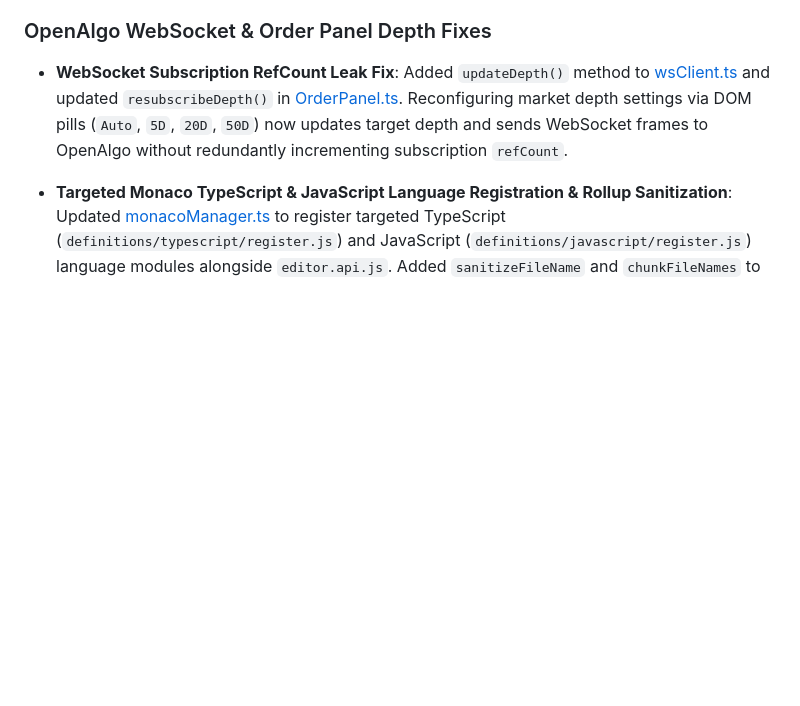
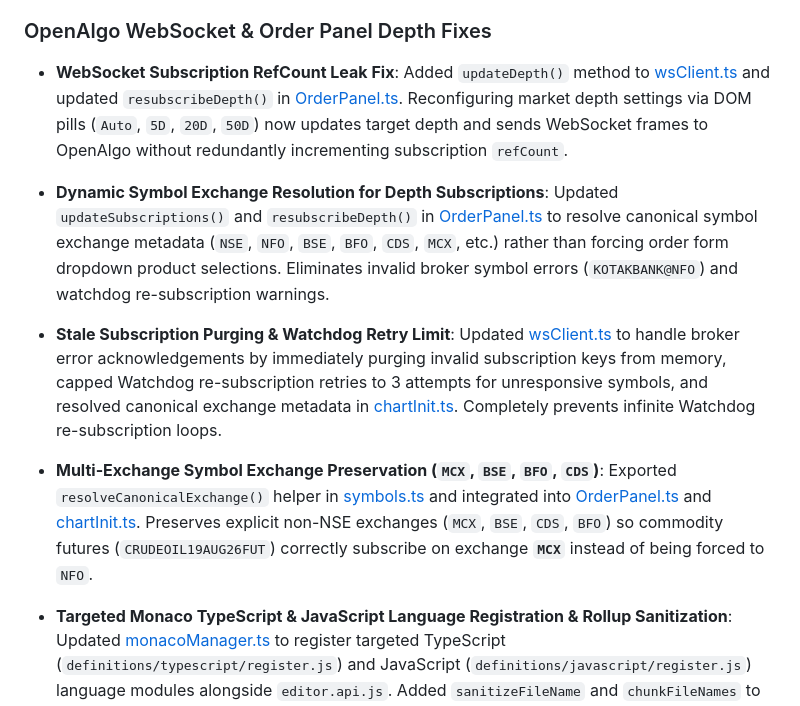
Before and after one commit to trading4sight/trade, a Markdown page: README.md, the part around the change. Rendered like a GitHub page; blank space fills up the shorter version.

Commit message:
Update README with recent feature enhancements
Expanded the README to include updates on KlineCharts v10 indicators, WebSocket fixes, multi-exchange symbol preservation, and Monaco language registration improvements.

```diff
--- a/README.md
+++ b/README.md
@@ -15,6 +15,9 @@
 
 ### OpenAlgo WebSocket & Order Panel Depth Fixes
 - **WebSocket Subscription RefCount Leak Fix**: Added `updateDepth()` method to [wsClient.ts](src/openalgo/wsClient.ts) and updated `resubscribeDepth()` in [OrderPanel.ts](src/ui/OrderPanel.ts). Reconfiguring market depth settings via DOM pills (`Auto`, `5D`, `20D`, `50D`) now updates target depth and sends WebSocket frames to OpenAlgo without redundantly incrementing subscription `refCount`.
+- **Dynamic Symbol Exchange Resolution for Depth Subscriptions**: Updated `updateSubscriptions()` and `resubscribeDepth()` in [OrderPanel.ts](src/ui/OrderPanel.ts) to resolve canonical symbol exchange metadata (`NSE`, `NFO`, `BSE`, `BFO`, `CDS`, `MCX`, etc.) rather than forcing order form dropdown product selections. Eliminates invalid broker symbol errors (`KOTAKBANK@NFO`) and watchdog re-subscription warnings.
+- **Stale Subscription Purging & Watchdog Retry Limit**: Updated [wsClient.ts](src/openalgo/wsClient.ts) to handle broker error acknowledgements by immediately purging invalid subscription keys from memory, capped Watchdog re-subscription retries to 3 attempts for unresponsive symbols, and resolved canonical exchange metadata in [chartInit.ts](src/chart/chartInit.ts). Completely prevents infinite Watchdog re-subscription loops.
+- **Multi-Exchange Symbol Exchange Preservation (`MCX`, `BSE`, `BFO`, `CDS`)**: Exported `resolveCanonicalExchange()` helper in [symbols.ts](src/config/symbols.ts) and integrated into [OrderPanel.ts](src/ui/OrderPanel.ts) and [chartInit.ts](src/chart/chartInit.ts). Preserves explicit non-NSE exchanges (`MCX`, `BSE`, `CDS`, `BFO`) so commodity futures (`CRUDEOIL19AUG26FUT`) correctly subscribe on exchange **`MCX`** instead of being forced to `NFO`.
 
 - **Targeted Monaco TypeScript & JavaScript Language Registration & Rollup Sanitization**: Updated [monacoManager.ts](src/scripting/monacoManager.ts) to register targeted TypeScript (`definitions/typescript/register.js`) and JavaScript (`definitions/javascript/register.js`) language modules alongside `editor.api.js`. Added `sanitizeFileName` and `chunkFileNames` to [vite.config.mjs](vite.config.mjs) to strip leading underscores (`^_+`) from generated chunks (`contribution-*.js`), fixing production web server (`trade.ystc.in`) 404 errors while eliminating 68+ unused language chunks (dropping asset count from 107 to 25 files, saving 5.10 MB, total dist size 15.40 MB).
 
```
